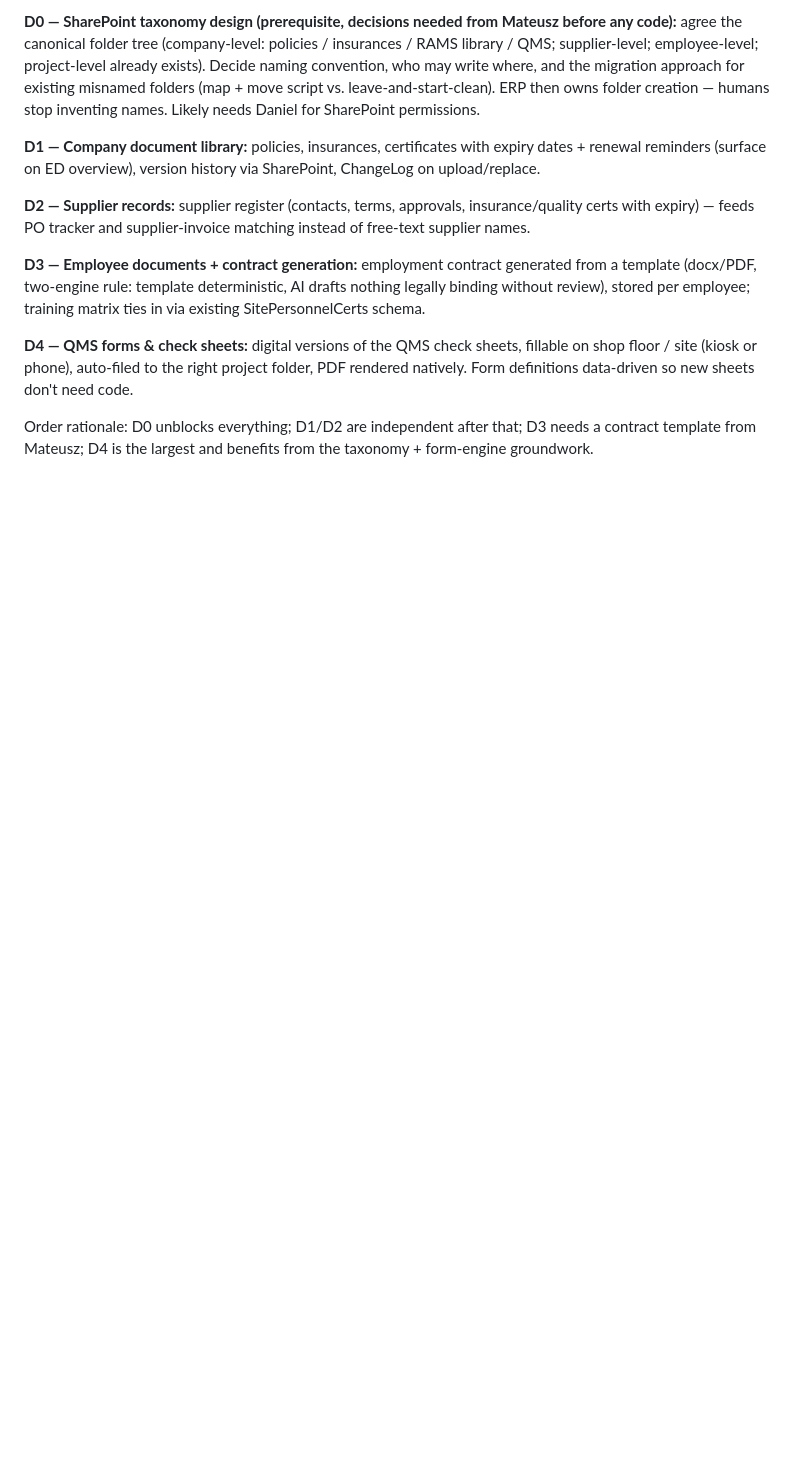
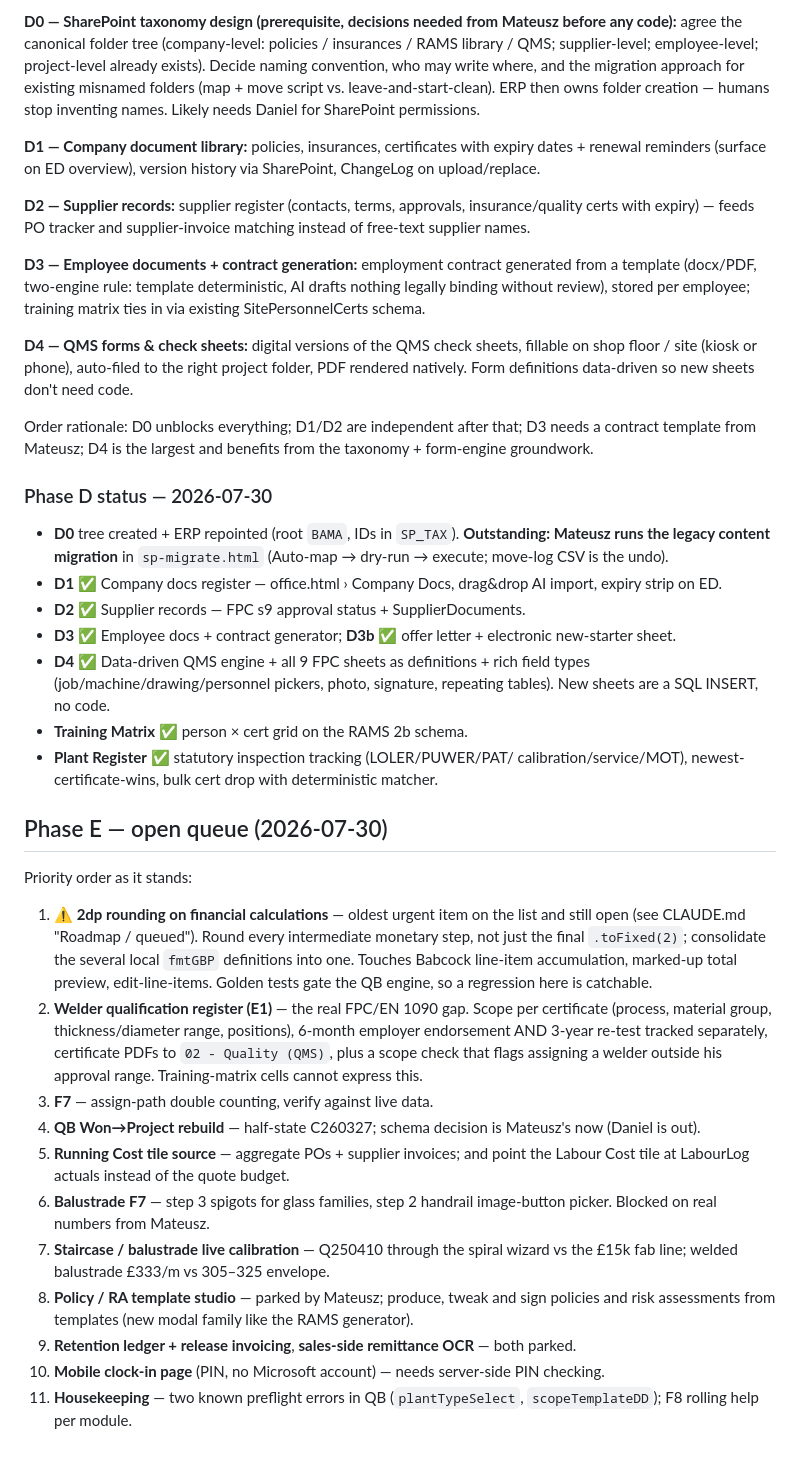
Before and after one commit to bamafab/bama-timesheet, a Markdown page: ROADMAP.md, the part around the change. Drawn GitHub-style; blank space fills up the shorter version.

Commit message:
ROADMAP: mark Phase D complete (D0-D4, training matrix, plant register), add Phase E open queue in priority order

```diff
--- a/ROADMAP.md
+++ b/ROADMAP.md
@@ -86,3 +86,56 @@ sheets don't need code.
 Order rationale: D0 unblocks everything; D1/D2 are independent after that;
 D3 needs a contract template from Mateusz; D4 is the largest and benefits
 from the taxonomy + form-engine groundwork.
+
+### Phase D status — 2026-07-30
+
+- **D0** tree created + ERP repointed (root `BAMA`, IDs in `SP_TAX`).
+  **Outstanding: Mateusz runs the legacy content migration** in
+  `sp-migrate.html` (Auto-map → dry-run → execute; move-log CSV is the undo).
+- **D1** ✅ Company docs register — office.html › Company Docs, drag&drop AI
+  import, expiry strip on ED.
+- **D2** ✅ Supplier records — FPC s9 approval status + SupplierDocuments.
+- **D3** ✅ Employee docs + contract generator; **D3b** ✅ offer letter +
+  electronic new-starter sheet.
+- **D4** ✅ Data-driven QMS engine + all 9 FPC sheets as definitions + rich
+  field types (job/machine/drawing/personnel pickers, photo, signature,
+  repeating tables). New sheets are a SQL INSERT, no code.
+- **Training Matrix** ✅ person × cert grid on the RAMS 2b schema.
+- **Plant Register** ✅ statutory inspection tracking (LOLER/PUWER/PAT/
+  calibration/service/MOT), newest-certificate-wins, bulk cert drop with
+  deterministic matcher.
+
+## Phase E — open queue (2026-07-30)
+
+Priority order as it stands:
+
+1. **⚠ 2dp rounding on financial calculations** — oldest urgent item on the
+   list and still open (see CLAUDE.md "Roadmap / queued"). Round every
+   intermediate monetary step, not just the final `.toFixed(2)`; consolidate
+   the several local `fmtGBP` definitions into one. Touches Babcock line-item
+   accumulation, marked-up total preview, edit-line-items. Golden tests gate
+   the QB engine, so a regression here is catchable.
+2. **Welder qualification register (E1)** — the real FPC/EN 1090 gap. Scope
+   per certificate (process, material group, thickness/diameter range,
+   positions), 6-month employer endorsement AND 3-year re-test tracked
+   separately, certificate PDFs to `02 - Quality (QMS)`, plus a scope check
+   that flags assigning a welder outside his approval range. Training-matrix
+   cells cannot express this.
+3. **F7** — assign-path double counting, verify against live data.
+4. **QB Won→Project rebuild** — half-state C260327; schema decision is
+   Mateusz's now (Daniel is out).
+5. **Running Cost tile source** — aggregate POs + supplier invoices; and point
+   the Labour Cost tile at LabourLog actuals instead of the quote budget.
+6. **Balustrade F7** — step 3 spigots for glass families, step 2 handrail
+   image-button picker. Blocked on real numbers from Mateusz.
+7. **Staircase / balustrade live calibration** — Q250410 through the spiral
+   wizard vs the £15k fab line; welded balustrade £333/m vs 305–325 envelope.
+8. **Policy / RA template studio** — parked by Mateusz; produce, tweak and
+   sign policies and risk assessments from templates (new modal family like
+   the RAMS generator).
+9. **Retention ledger + release invoicing**, **sales-side remittance OCR** —
+   both parked.
+10. **Mobile clock-in page** (PIN, no Microsoft account) — needs server-side
+    PIN checking.
+11. **Housekeeping** — two known preflight errors in QB (`plantTypeSelect`,
+    `scopeTemplateDD`); F8 rolling help per module.
```
